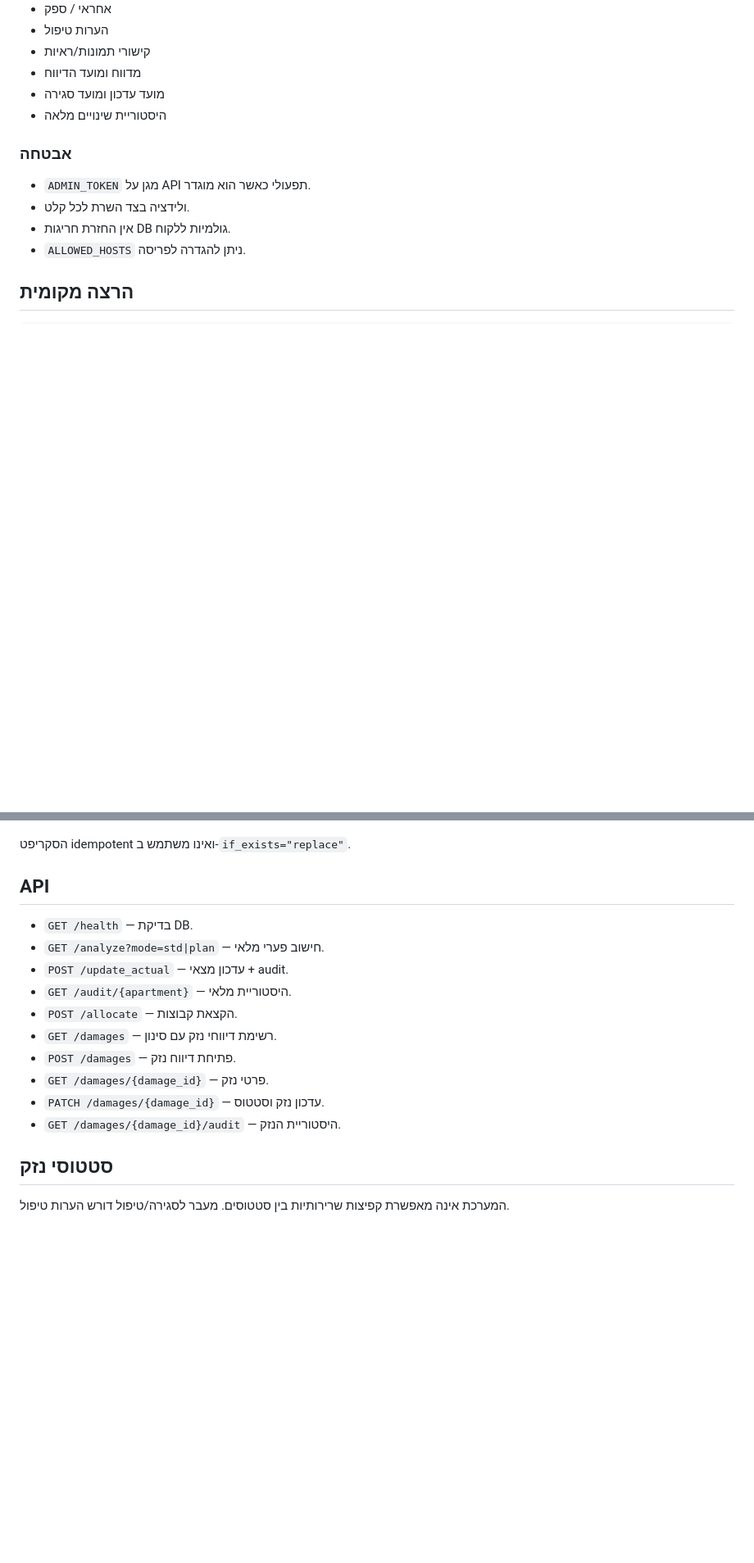
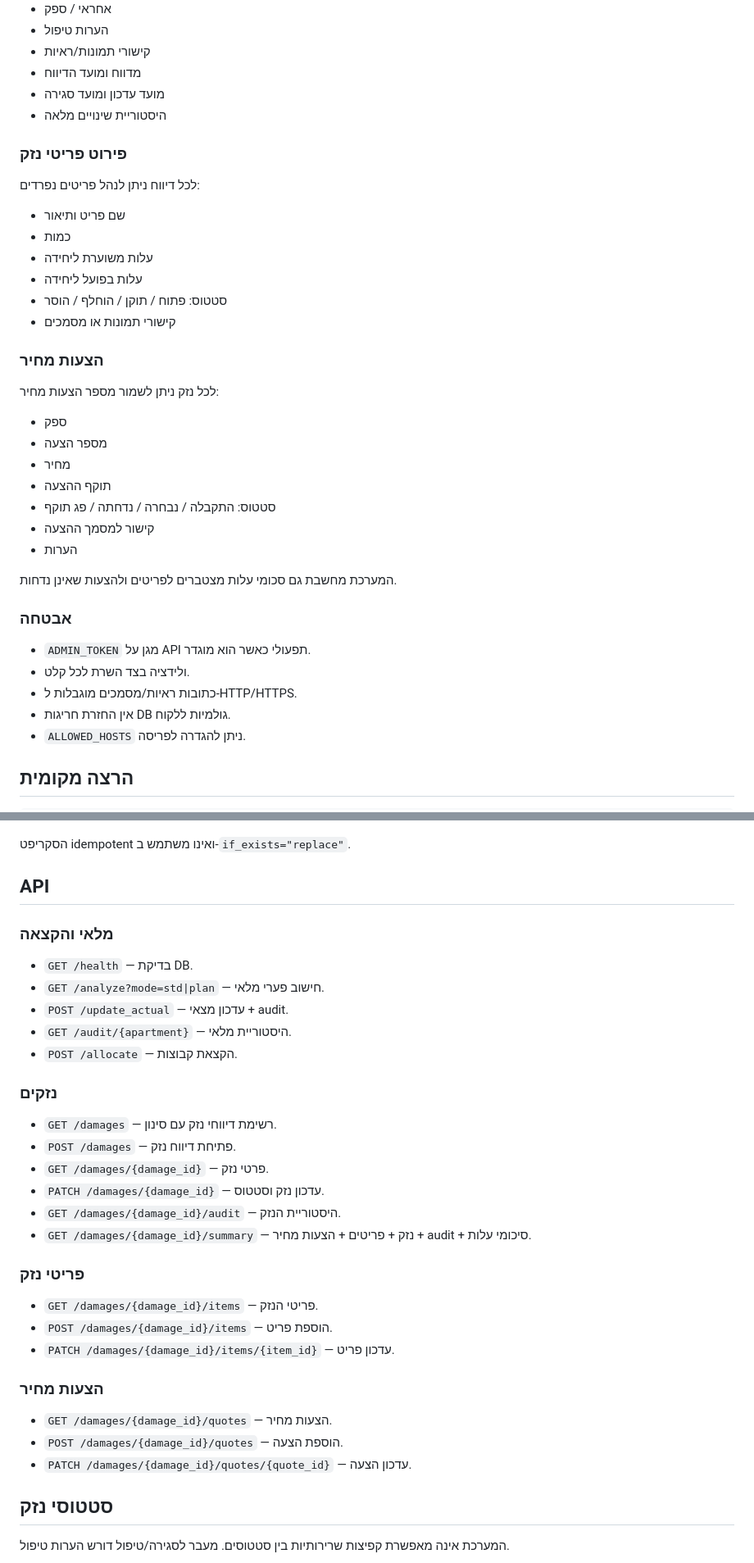
Before and after one commit to mv89-heb/camp-allocation-system, a Markdown page: README.md, 2 parts joined by grey strips. Shown at 82% size. Rendered like a GitHub page; blank space fills up the shorter version.

Commit message:
Document damage item and repair quote APIs

```diff
--- a/README.md
+++ b/README.md
@@ -34,9 +34,31 @@
 - מועד עדכון ומועד סגירה
 - היסטוריית שינויים מלאה
 
+### פירוט פריטי נזק
+לכל דיווח ניתן לנהל פריטים נפרדים:
+- שם פריט ותיאור
+- כמות
+- עלות משוערת ליחידה
+- עלות בפועל ליחידה
+- סטטוס: פתוח / תוקן / הוחלף / הוסר
+- קישורי תמונות או מסמכים
+
+### הצעות מחיר
+לכל נזק ניתן לשמור מספר הצעות מחיר:
+- ספק
+- מספר הצעה
+- מחיר
+- תוקף ההצעה
+- סטטוס: התקבלה / נבחרה / נדחתה / פג תוקף
+- קישור למסמך ההצעה
+- הערות
+
+המערכת מחשבת גם סכומי עלות מצטברים לפריטים ולהצעות שאינן נדחות.
+
 ### אבטחה
 - `ADMIN_TOKEN` מגן על API תפעולי כאשר הוא מוגדר.
 - ולידציה בצד השרת לכל קלט.
+- כתובות ראיות/מסמכים מוגבלות ל-HTTP/HTTPS.
 - אין החזרת חריגות DB גולמיות ללקוח.
 - `ALLOWED_HOSTS` ניתן להגדרה לפריסה.
 
@@ -62,16 +84,30 @@ python migrate_to_db.py
 
 ## API
 
+### מלאי והקצאה
 - `GET /health` — בדיקת DB.
 - `GET /analyze?mode=std|plan` — חישוב פערי מלאי.
 - `POST /update_actual` — עדכון מצאי + audit.
 - `GET /audit/{apartment}` — היסטוריית מלאי.
 - `POST /allocate` — הקצאת קבוצות.
+
+### נזקים
 - `GET /damages` — רשימת דיווחי נזק עם סינון.
 - `POST /damages` — פתיחת דיווח נזק.
 - `GET /damages/{damage_id}` — פרטי נזק.
 - `PATCH /damages/{damage_id}` — עדכון נזק וסטטוס.
 - `GET /damages/{damage_id}/audit` — היסטוריית הנזק.
+- `GET /damages/{damage_id}/summary` — נזק + פריטים + הצעות מחיר + audit + סיכומי עלות.
+
+### פריטי נזק
+- `GET /damages/{damage_id}/items` — פריטי הנזק.
+- `POST /damages/{damage_id}/items` — הוספת פריט.
+- `PATCH /damages/{damage_id}/items/{item_id}` — עדכון פריט.
+
+### הצעות מחיר
+- `GET /damages/{damage_id}/quotes` — הצעות מחיר.
+- `POST /damages/{damage_id}/quotes` — הוספת הצעה.
+- `PATCH /damages/{damage_id}/quotes/{quote_id}` — עדכון הצעה.
 
 ## סטטוסי נזק
 
```
Also changed, not shown: other parts of README.md (+2 -4 lines).
